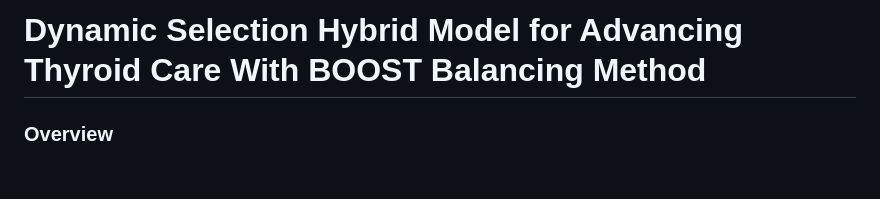
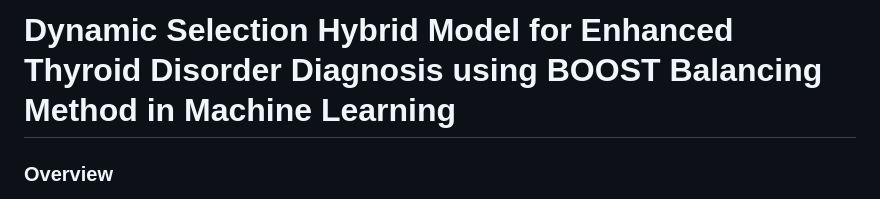
Before and after one commit to benazir10/Dynamic-Selection-Hybrid-Model-for-Enhanced-Thyroid-Disorder-Diagnosis-using-BOOST-Balancing-Method-, a Markdown page: README.md, the part around the change. GitHub-like rendering; blank space fills up the shorter version.

```diff
--- a/README.md
+++ b/README.md
@@ -1,4 +1,4 @@
-# **Dynamic Selection Hybrid Model for Advancing Thyroid Care With BOOST Balancing Method**
+# **Dynamic Selection Hybrid Model for Enhanced Thyroid Disorder Diagnosis using BOOST Balancing Method in Machine Learning**
 
 ### **Overview**
 
```
